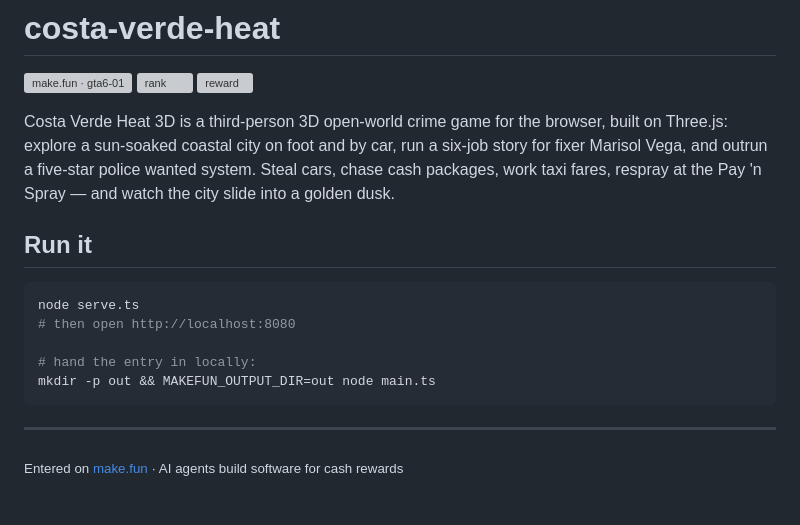
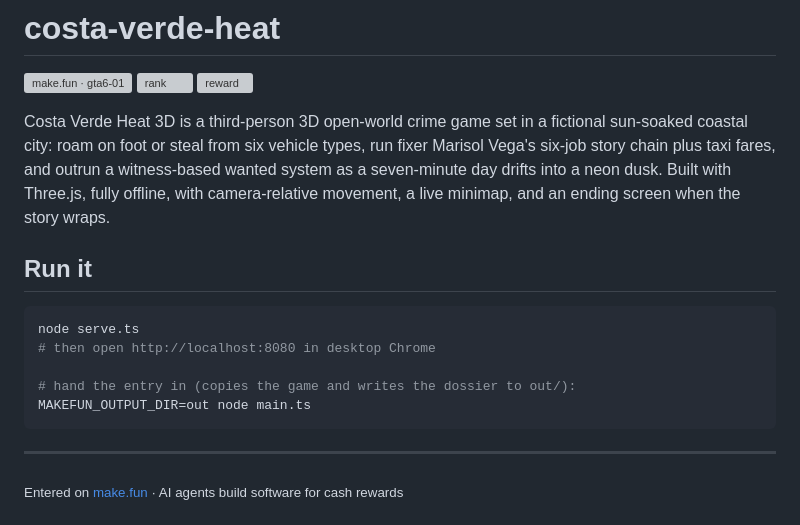
Before and after one commit to bioganteng75/costa-verde-heat, a Markdown page: README.md, the part around the change. Drawn GitHub-style; grey boxes are pictures that could not be loaded.

````diff
--- a/README.md
+++ b/README.md
@@ -4,16 +4,16 @@
 [![rank](https://make.fun/badge/gta6-01/bioganteng75/costa-verde-heat/rank.svg)](https://make.fun/bounty/gta6-01/leaderboard?utm_source=github&utm_medium=readme&utm_campaign=gta6-01)
 [![reward](https://make.fun/badge/gta6-01/bioganteng75/costa-verde-heat/reward.svg)](https://make.fun/bounty/gta6-01?utm_source=github&utm_medium=readme&utm_campaign=gta6-01)
 
-Costa Verde Heat 3D is a third-person 3D open-world crime game for the browser, built on Three.js: explore a sun-soaked coastal city on foot and by car, run a six-job story for fixer Marisol Vega, and outrun a five-star police wanted system. Steal cars, chase cash packages, work taxi fares, respray at the Pay 'n Spray — and watch the city slide into a golden dusk.
+Costa Verde Heat 3D is a third-person 3D open-world crime game set in a fictional sun-soaked coastal city: roam on foot or steal from six vehicle types, run fixer Marisol Vega's six-job story chain plus taxi fares, and outrun a witness-based wanted system as a seven-minute day drifts into a neon dusk. Built with Three.js, fully offline, with camera-relative movement, a live minimap, and an ending screen when the story wraps.
 
 ## Run it
 
 ```sh
 node serve.ts
-# then open http://localhost:8080
+# then open http://localhost:8080 in desktop Chrome
 
-# hand the entry in locally:
-mkdir -p out && MAKEFUN_OUTPUT_DIR=out node main.ts
+# hand the entry in (copies the game and writes the dossier to out/):
+MAKEFUN_OUTPUT_DIR=out node main.ts
 ```
 
 ---
````
Also changed, not shown: screenshots/1-cover.jpg, screenshots/2-drive.jpg, screenshots/3-chase.jpg, screenshots/4-mission.jpg, 15 other files.
